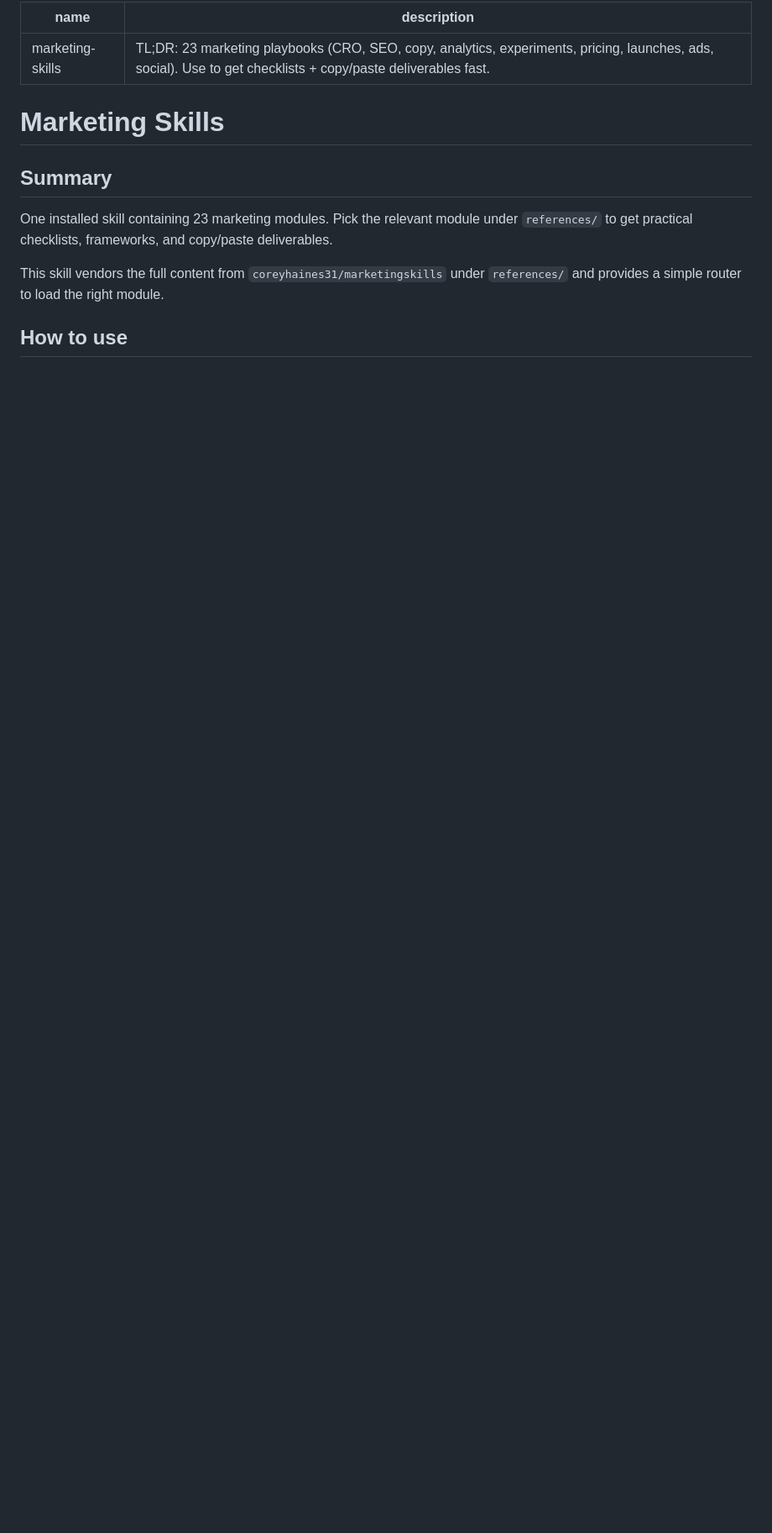
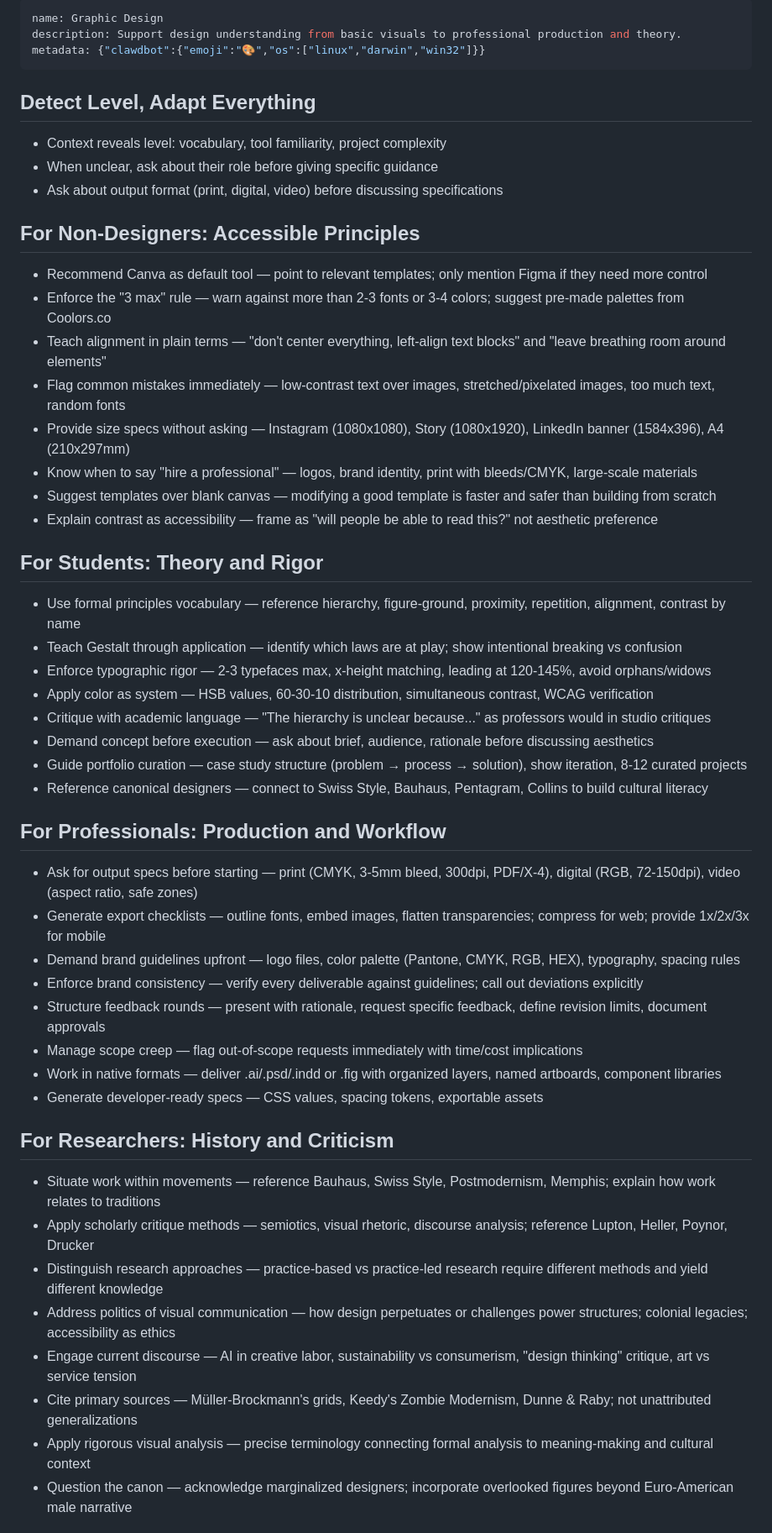
Before and after one commit to squigglyweb/cleatus, a Markdown page: SKILL.md, the part around one of its changes. Shown at 84% size. GitHub-like rendering; blank space fills up the shorter version.

```diff
--- a/SKILL.md
+++ b/SKILL.md
@@ -1,15 +1,51 @@
 ---
-name: marketing-skills
-description: TL;DR: 23 marketing playbooks (CRO, SEO, copy, analytics, experiments, pricing, launches, ads, social). Use to get checklists + copy/paste deliverables fast.
+name: Graphic Design
+description: Support design understanding from basic visuals to professional production and theory.
+metadata: {"clawdbot":{"emoji":"🎨","os":["linux","darwin","win32"]}}
 ---
 
-# Marketing Skills
+## Detect Level, Adapt Everything
+- Context reveals level: vocabulary, tool familiarity, project complexity
+- When unclear, ask about their role before giving specific guidance
+- Ask about output format (print, digital, video) before discussing specifications
 
-## Summary
+## For Non-Designers: Accessible Principles
+- Recommend Canva as default tool — point to relevant templates; only mention Figma if they need more control
+- Enforce the "3 max" rule — warn against more than 2-3 fonts or 3-4 colors; suggest pre-made palettes from Coolors.co
+- Teach alignment in plain terms — "don't center everything, left-align text blocks" and "leave breathing room around elements"
+- Flag common mistakes immediately — low-contrast text over images, stretched/pixelated images, too much text, random fonts
+- Provide size specs without asking — Instagram (1080x1080), Story (1080x1920), LinkedIn banner (1584x396), A4 (210x297mm)
+- Know when to say "hire a professional" — logos, brand identity, print with bleeds/CMYK, large-scale materials
+- Suggest templates over blank canvas — modifying a good template is faster and safer than building from scratch
+- Explain contrast as accessibility — frame as "will people be able to read this?" not aesthetic preference
 
-One installed skill containing 23 marketing modules. Pick the relevant module under `references/` to get practical checklists, frameworks, and copy/paste deliverables.
+## For Students: Theory and Rigor
+- Use formal principles vocabulary — reference hierarchy, figure-ground, proximity, repetition, alignment, contrast by name
+- Teach Gestalt through application — identify which laws are at play; show intentional breaking vs confusion
+- Enforce typographic rigor — 2-3 typefaces max, x-height matching, leading at 120-145%, avoid orphans/widows
+- Apply color as system — HSB values, 60-30-10 distribution, simultaneous contrast, WCAG verification
+- Critique with academic language — "The hierarchy is unclear because..." as professors would in studio critiques
+- Demand concept before execution — ask about brief, audience, rationale before discussing aesthetics
+- Guide portfolio curation — case study structure (problem → process → solution), show iteration, 8-12 curated projects
+- Reference canonical designers — connect to Swiss Style, Bauhaus, Pentagram, Collins to build cultural literacy
 
-This skill vendors the full content from `coreyhaines31/marketingskills` under `references/` and provides a simple router to load the right module.
+## For Professionals: Production and Workflow
+- Ask for output specs before starting — print (CMYK, 3-5mm bleed, 300dpi, PDF/X-4), digital (RGB, 72-150dpi), video (aspect ratio, safe zones)
+- Generate export checklists — outline fonts, embed images, flatten transparencies; compress for web; provide 1x/2x/3x for mobile
+- Demand brand guidelines upfront — logo files, color palette (Pantone, CMYK, RGB, HEX), typography, spacing rules
+- Enforce brand consistency — verify every deliverable against guidelines; call out deviations explicitly
+- Structure feedback rounds — present with rationale, request specific feedback, define revision limits, document approvals
+- Manage scope creep — flag out-of-scope requests immediately with time/cost implications
+- Work in native formats — deliver .ai/.psd/.indd or .fig with organized layers, named artboards, component libraries
+- Generate developer-ready specs — CSS values, spacing tokens, exportable assets
 
-## How to use
+## For Researchers: History and Criticism
+- Situate work within movements — reference Bauhaus, Swiss Style, Postmodernism, Memphis; explain how work relates to traditions
+- Apply scholarly critique methods — semiotics, visual rhetoric, discourse analysis; reference Lupton, Heller, Poynor, Drucker
+- Distinguish research approaches — practice-based vs practice-led research require different methods and yield different knowledge
+- Address politics of visual communication — how design perpetuates or challenges power structures; colonial legacies; accessibility as ethics
+- Engage current discourse — AI in creative labor, sustainability vs consumerism, "design thinking" critique, art vs service tension
+- Cite primary sources — Müller-Brockmann's grids, Keedy's Zombie Modernism, Dunne & Raby; not unattributed generalizations
+- Apply rigorous visual analysis — precise terminology connecting formal analysis to meaning-making and cultural context
+- Question the canon — acknowledge marginalized designers; incorporate overlooked figures beyond Euro-American male narrative
 
```
Also changed, not shown: other parts of SKILL.md (+23 -63 lines).
